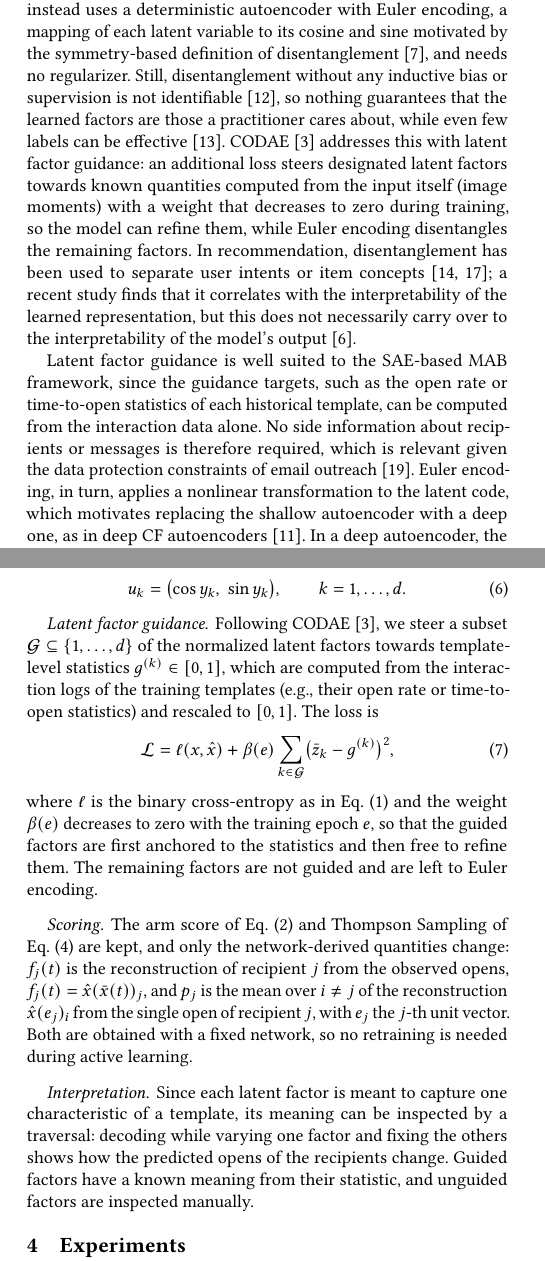
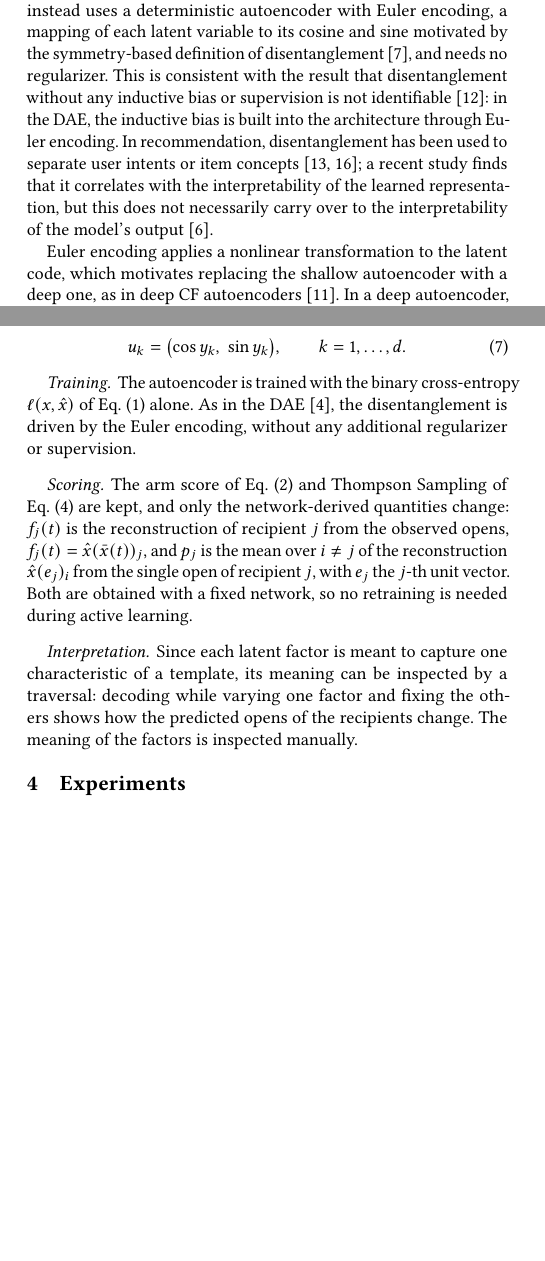
Before and after one commit to T-im4i-k/disentangled-latent-factors, a LaTeX paper (paper/ivanotym.tex): two parts of the columns of pages 1 and 2 of 3, joined at a grey line, cut so that both start at the same text, the shorter picture padded with empty space. Compiled offline with pdfLaTeX.

Commit message:
Remove Latent Factor Guidance

```diff
--- a/paper/ivanotym.tex
+++ b/paper/ivanotym.tex
@@ -98,29 +96,18 @@ a prior. The disentangling autoencoder (DAE) of Cha and
 Thiyagalingam~\cite{cha2023orthogonality} instead uses a deterministic
 autoencoder with Euler encoding, a mapping of each latent variable to its cosine
 and sine motivated by the symmetry-based definition of
-disentanglement~\cite{higgins2018towards}, and needs no regularizer. Still,
+disentanglement~\cite{higgins2018towards}, and needs no regularizer. This is consistent with the result that
 disentanglement without any inductive bias or supervision is not
-identifiable~\cite{locatello2019challenging}, so nothing guarantees that the
-learned factors are those a practitioner cares about, while even few labels can
-be effective~\cite{locatello2019disentangling}. CODAE~\cite{cha2025discovering}
-addresses this with latent factor guidance: an additional loss steers designated
-latent factors towards known quantities computed from the input itself (image
-moments) with a weight that decreases to zero during training, so the model can
-refine them, while Euler encoding disentangles the remaining factors. In
+identifiable~\cite{locatello2019challenging}: in the DAE, the inductive bias is
+built into the architecture through Euler encoding. In
 recommendation, disentanglement has been used to separate user intents or item
 concepts~\cite{ma2019learning,wang2020disentangled}; a recent study finds
 that it correlates with the interpretability of the learned representation, but
 this does not necessarily carry over to the interpretability of the model's
 output~\cite{dervishaj2025are}.
 
-Latent factor guidance is well suited to the SAE-based MAB framework, since the
-guidance targets, such as the open rate or time-to-open statistics of each
-historical template, can be computed from the interaction data alone. No side
-information about recipients or messages is therefore required, which is
-relevant given the data protection constraints of email
-outreach~\cite{zid2025active}. Euler encoding, in turn, applies a nonlinear
-transformation to the latent code, which motivates replacing the shallow
-autoencoder with a deep one, as in deep CF
+Euler encoding applies a nonlinear transformation to the latent code, which
+motivates replacing the shallow autoencoder with a deep one, as in deep CF
 autoencoders~\cite{liang2018variational}. In a deep autoencoder, the influence
 matrix $\Sigma$ is no longer given directly by the weights and has to be
 computed by propagating single-recipient opens through the network.
@@ -217,20 +209,10 @@ circle each factor occupies. The result is mapped to
   u_k = \bigl(\cos y_k,\; \sin y_k\bigr), \qquad k = 1, \dots, d.
 \end{equation}
 
-\paragraph{Latent factor guidance.} Following CODAE~\cite{cha2025discovering}, we
-steer a subset $\mathcal{G} \subseteq \{1,\dots,d\}$ of the normalized latent
-factors towards template-level statistics $g^{(k)} \in [0,1]$, which are
-computed from the interaction logs of the training templates (e.g., their open
-rate or time-to-open statistics) and rescaled to $[0,1]$. The loss is
-\begin{equation}\label{eq:loss}
-  \mathcal{L} = \ell(x, \hat{x}) + \beta(e) \sum_{k \in \mathcal{G}}
-  \bigl(\bar{z}_k - g^{(k)}\bigr)^2,
-\end{equation}
-where $\ell$ is the binary cross-entropy as in Eq.~\eqref{eq:sae} and the weight
-$\beta(e)$ decreases to zero with the training epoch $e$, so that the guided
-factors are first anchored to the statistics and then free to refine them. The
-remaining factors are not guided and are left to Euler encoding.
-% TODO: decide which statistics and how many factors to guide, and the decay schedule of beta.
+\paragraph{Training.} The autoencoder is trained with the binary cross-entropy
+$\ell(x, \hat{x})$ of Eq.~\eqref{eq:sae} alone. As in the
+DAE~\cite{cha2023orthogonality}, the disentanglement is driven by the Euler
+encoding, without any additional regularizer or supervision.
 
 \paragraph{Scoring.} The arm score of Eq.~\eqref{eq:score} and Thompson Sampling
 of Eq.~\eqref{eq:ts} are kept, and only the network-derived quantities change:
@@ -243,8 +225,7 @@ is needed during active learning.
 \paragraph{Interpretation.} Since each latent factor is meant to capture one
 characteristic of a template, its meaning can be inspected by a traversal:
 decoding while varying one factor and fixing the others shows how the predicted
-opens of the recipients change. Guided factors have a known meaning from their
-statistic, and unguided factors are inspected manually.
+opens of the recipients change. The meaning of the factors is inspected manually.
 
 \section{Experiments}
 
```
Also changed, not shown: paper/ivanotym.bib (+0 -8 lines), paper/ivanotym.tex (56 more changed lines).
